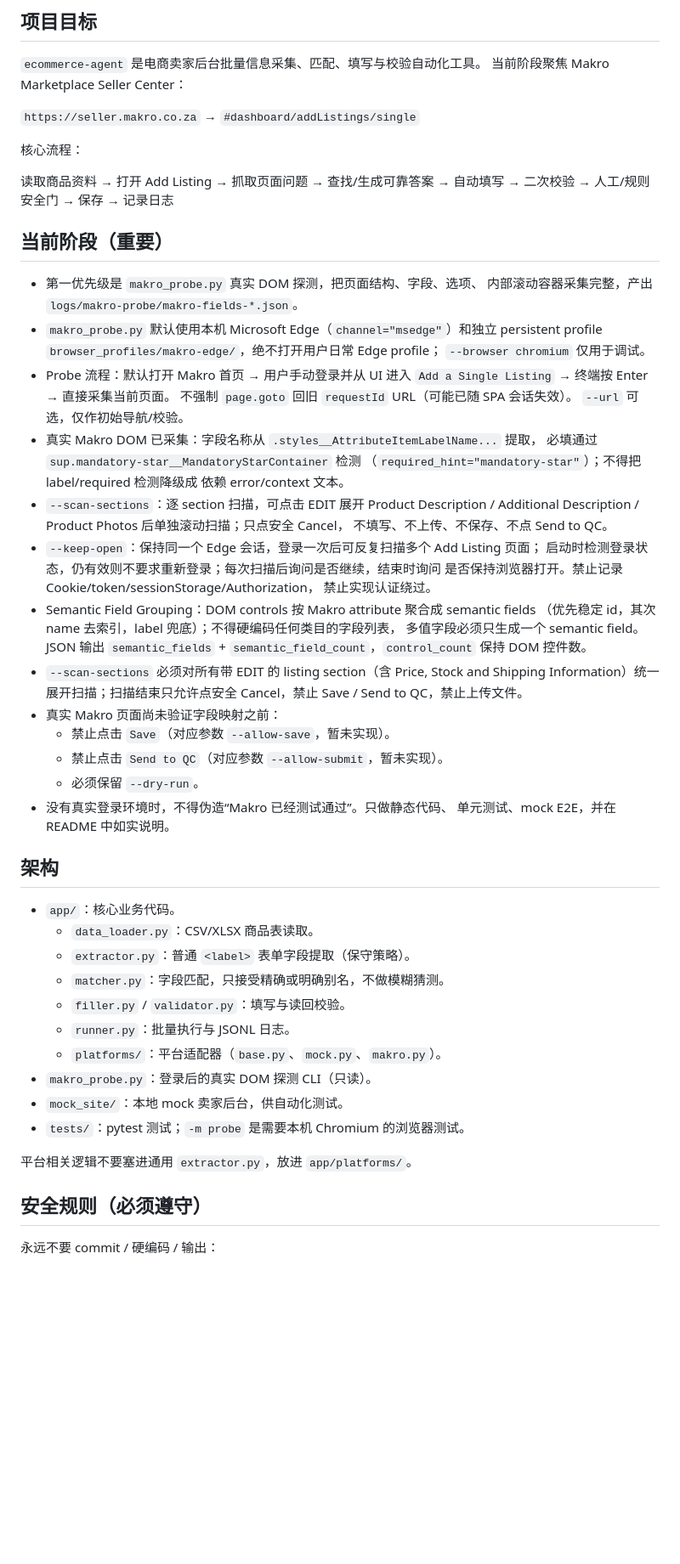
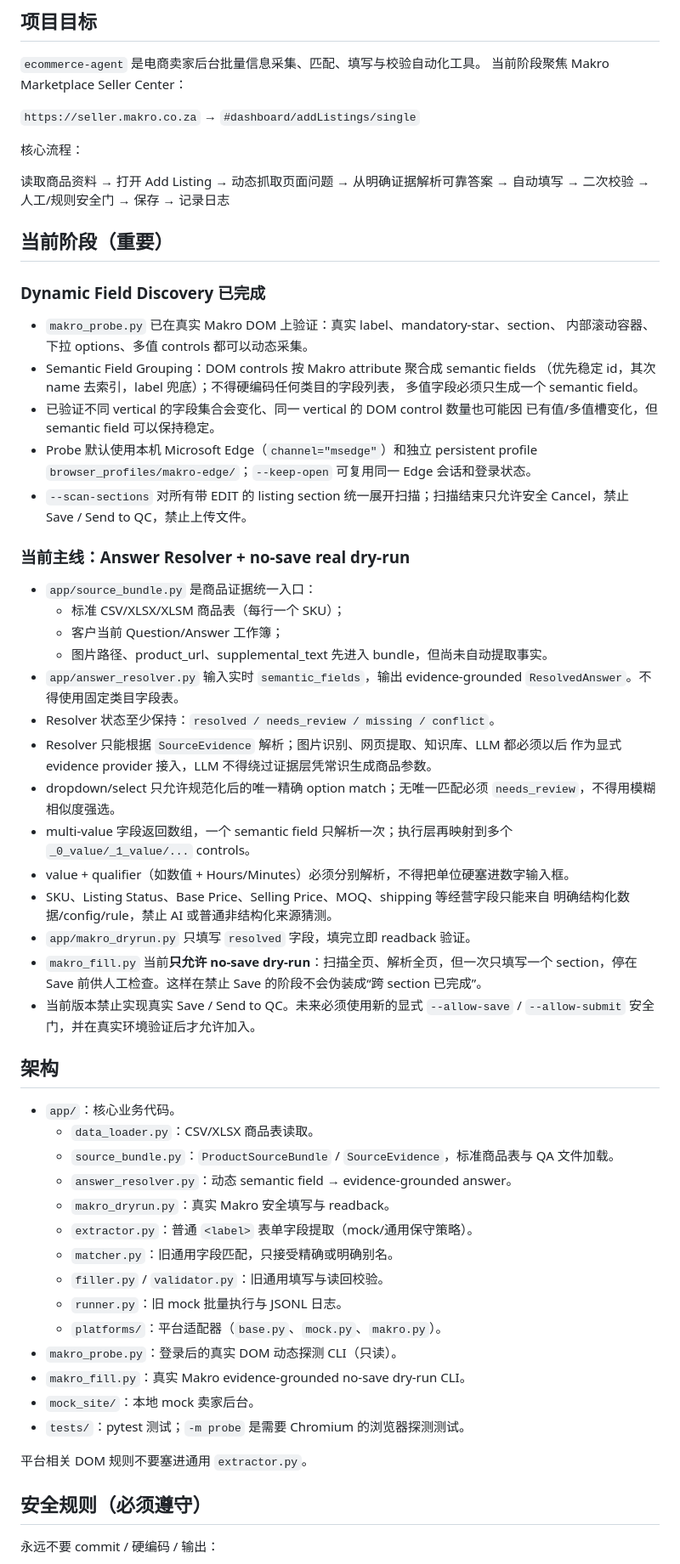
Before and after one commit to yuchenm1303-png/ecommerce-agent, a Markdown page: AGENTS.md, the part around one of its changes. Shown at 85% size. GitHub-like rendering; blank space fills up the shorter version.

Commit message:
docs: update agent rules for resolver and dry-run phase

```diff
--- a/AGENTS.md
+++ b/AGENTS.md
@@ -9,59 +9,67 @@
 
 核心流程：
 
-读取商品资料 → 打开 Add Listing → 抓取页面问题 → 查找/生成可靠答案 →
+读取商品资料 → 打开 Add Listing → 动态抓取页面问题 → 从明确证据解析可靠答案 →
 自动填写 → 二次校验 → 人工/规则安全门 → 保存 → 记录日志
 
 ## 当前阶段（重要）
 
-- 第一优先级是 `makro_probe.py` 真实 DOM 探测，把页面结构、字段、选项、
-  内部滚动容器采集完整，产出 `logs/makro-probe/makro-fields-*.json`。
-- `makro_probe.py` 默认使用本机 Microsoft Edge（`channel="msedge"`）和独立
-  persistent profile `browser_profiles/makro-edge/`，绝不打开用户日常 Edge profile；
-  `--browser chromium` 仅用于调试。
-- Probe 流程：默认打开 Makro 首页 → 用户手动登录并从 UI 进入
-  `Add a Single Listing` → 终端按 Enter → 直接采集当前页面。
-  不强制 `page.goto` 回旧 `requestId` URL（可能已随 SPA 会话失效）。
-  `--url` 可选，仅作初始导航/校验。
-- 真实 Makro DOM 已采集：字段名称从 `.styles__AttributeItemLabelName...` 提取，
-  必填通过 `sup.mandatory-star__MandatoryStarContainer` 检测
-  （`required_hint="mandatory-star"`）；不得把 label/required 检测降级成
-  依赖 error/context 文本。
-- `--scan-sections`：逐 section 扫描，可点击 EDIT 展开 Product Description /
-  Additional Description / Product Photos 后单独滚动扫描；只点安全 Cancel，
-  不填写、不上传、不保存、不点 Send to QC。
-- `--keep-open`：保持同一个 Edge 会话，登录一次后可反复扫描多个 Add Listing 页面；
-  启动时检测登录状态，仍有效则不要求重新登录；每次扫描后询问是否继续，结束时询问
-  是否保持浏览器打开。禁止记录 Cookie/token/sessionStorage/Authorization，
-  禁止实现认证绕过。
+### Dynamic Field Discovery 已完成
+
+- `makro_probe.py` 已在真实 Makro DOM 上验证：真实 label、mandatory-star、section、
+  内部滚动容器、下拉 options、多值 controls 都可以动态采集。
 - Semantic Field Grouping：DOM controls 按 Makro attribute 聚合成 semantic fields
   （优先稳定 id，其次 name 去索引，label 兜底）；不得硬编码任何类目的字段列表，
-  多值字段必须只生成一个 semantic field。JSON 输出 `semantic_fields` +
-  `semantic_field_count`，`control_count` 保持 DOM 控件数。
-- `--scan-sections` 必须对所有带 EDIT 的 listing section（含 Price, Stock and
-  Shipping Information）统一展开扫描；扫描结束只允许点安全 Cancel，禁止 Save /
-  Send to QC，禁止上传文件。
-- 真实 Makro 页面尚未验证字段映射之前：
-  - 禁止点击 `Save`（对应参数 `--allow-save`，暂未实现）。
-  - 禁止点击 `Send to QC`（对应参数 `--allow-submit`，暂未实现）。
-  - 必须保留 `--dry-run`。
-- 没有真实登录环境时，不得伪造“Makro 已经测试通过”。只做静态代码、
-  单元测试、mock E2E，并在 README 中如实说明。
+  多值字段必须只生成一个 semantic field。
+- 已验证不同 vertical 的字段集合会变化、同一 vertical 的 DOM control 数量也可能因
+  已有值/多值槽变化，但 semantic field 可以保持稳定。
+- Probe 默认使用本机 Microsoft Edge（`channel="msedge"`）和独立 persistent profile
+  `browser_profiles/makro-edge/`；`--keep-open` 可复用同一 Edge 会话和登录状态。
+- `--scan-sections` 对所有带 EDIT 的 listing section 统一展开扫描；扫描结束只允许安全
+  Cancel，禁止 Save / Send to QC，禁止上传文件。
+
+### 当前主线：Answer Resolver + no-save real dry-run
+
+- `app/source_bundle.py` 是商品证据统一入口：
+  - 标准 CSV/XLSX/XLSM 商品表（每行一个 SKU）；
+  - 客户当前 Question/Answer 工作簿；
+  - 图片路径、product_url、supplemental_text 先进入 bundle，但尚未自动提取事实。
+- `app/answer_resolver.py` 输入实时 `semantic_fields`，输出 evidence-grounded
+  `ResolvedAnswer`。不得使用固定类目字段表。
+- Resolver 状态至少保持：`resolved / needs_review / missing / conflict`。
+- Resolver 只能根据 `SourceEvidence` 解析；图片识别、网页提取、知识库、LLM 都必须以后
+  作为显式 evidence provider 接入，LLM 不得绕过证据层凭常识生成商品参数。
+- dropdown/select 只允许规范化后的唯一精确 option match；无唯一匹配必须
+  `needs_review`，不得用模糊相似度强选。
+- multi-value 字段返回数组，一个 semantic field 只解析一次；执行层再映射到多个
+  `_0_value/_1_value/...` controls。
+- value + qualifier（如数值 + Hours/Minutes）必须分别解析，不得把单位硬塞进数字输入框。
+- SKU、Listing Status、Base Price、Selling Price、MOQ、shipping 等经营字段只能来自
+  明确结构化数据/config/rule，禁止 AI 或普通非结构化来源猜测。
+- `app/makro_dryrun.py` 只填写 `resolved` 字段，填完立即 readback 验证。
+- `makro_fill.py` 当前**只允许 no-save dry-run**：扫描全页、解析全页，但一次只填写一个
+  section，停在 Save 前供人工检查。这样在禁止 Save 的阶段不会伪装成“跨 section 已完成”。
+- 当前版本禁止实现真实 Save / Send to QC。未来必须使用新的显式 `--allow-save` /
+  `--allow-submit` 安全门，并在真实环境验证后才允许加入。
 
 ## 架构
 
 - `app/`：核心业务代码。
   - `data_loader.py`：CSV/XLSX 商品表读取。
-  - `extractor.py`：普通 `<label>` 表单字段提取（保守策略）。
-  - `matcher.py`：字段匹配，只接受精确或明确别名，不做模糊猜测。
-  - `filler.py` / `validator.py`：填写与读回校验。
-  - `runner.py`：批量执行与 JSONL 日志。
+  - `source_bundle.py`：`ProductSourceBundle` / `SourceEvidence`，标准商品表与 QA 文件加载。
+  - `answer_resolver.py`：动态 semantic field → evidence-grounded answer。
+  - `makro_dryrun.py`：真实 Makro 安全填写与 readback。
+  - `extractor.py`：普通 `<label>` 表单字段提取（mock/通用保守策略）。
+  - `matcher.py`：旧通用字段匹配，只接受精确或明确别名。
+  - `filler.py` / `validator.py`：旧通用填写与读回校验。
+  - `runner.py`：旧 mock 批量执行与 JSONL 日志。
   - `platforms/`：平台适配器（`base.py`、`mock.py`、`makro.py`）。
-- `makro_probe.py`：登录后的真实 DOM 探测 CLI（只读）。
-- `mock_site/`：本地 mock 卖家后台，供自动化测试。
-- `tests/`：pytest 测试；`-m probe` 是需要本机 Chromium 的浏览器测试。
+- `makro_probe.py`：登录后的真实 DOM 动态探测 CLI（只读）。
+- `makro_fill.py`：真实 Makro evidence-grounded no-save dry-run CLI。
+- `mock_site/`：本地 mock 卖家后台。
+- `tests/`：pytest 测试；`-m probe` 是需要 Chromium 的浏览器探测测试。
 
-平台相关逻辑不要塞进通用 `extractor.py`，放进 `app/platforms/`。
+平台相关 DOM 规则不要塞进通用 `extractor.py`。
 
 ## 安全规则（必须遵守）
 
```
Also changed, not shown: other parts of AGENTS.md (+22 -19 lines).
